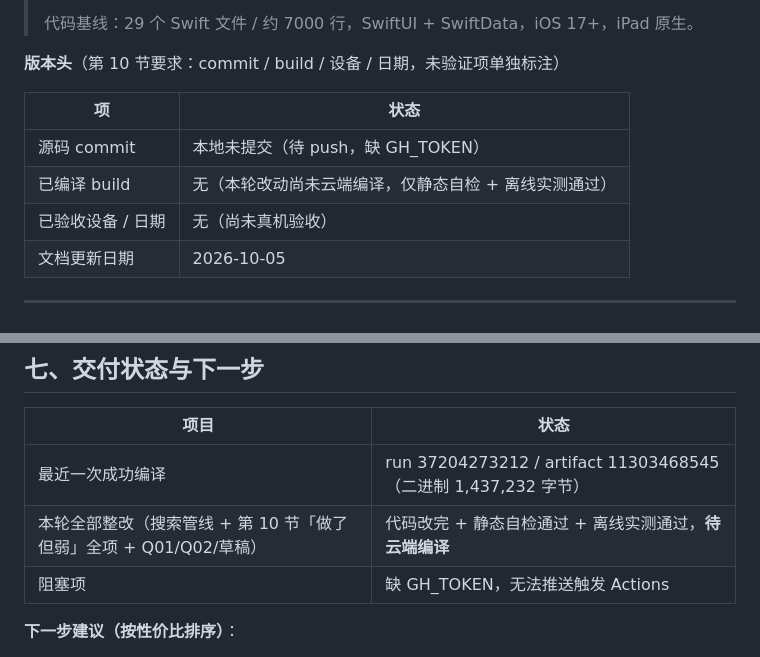
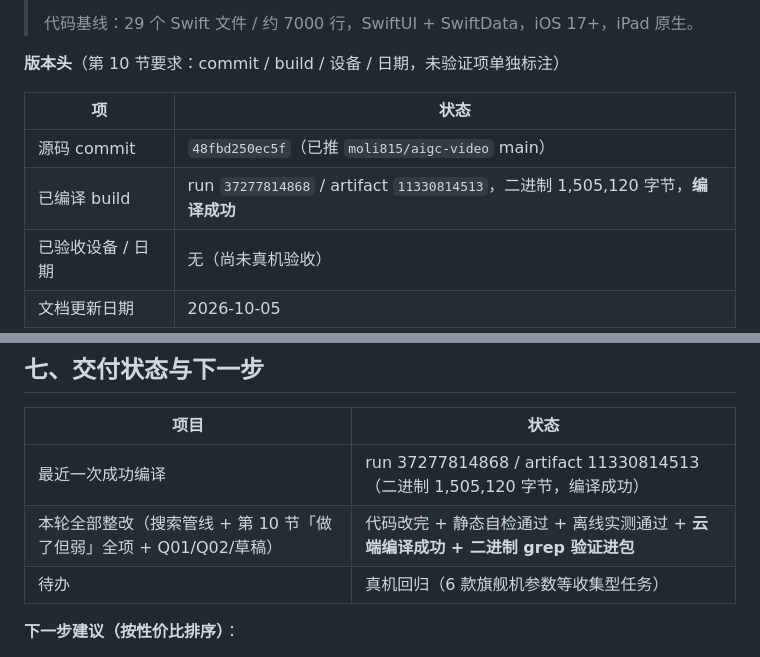
Before and after one commit to moli815/aigc-video, a Markdown page: docs/BossAI-产品说明.md, 2 parts joined by grey strips. GitHub-like rendering.

```diff
--- a/docs/BossAI-产品说明.md
+++ b/docs/BossAI-产品说明.md
@@ -9,8 +9,8 @@
 
 | 项          | 状态                           |
 | ---------- | ---------------------------- |
-| 源码 commit  | 本地未提交（待 push，缺 GH_TOKEN）     |
-| 已编译 build  | 无（本轮改动尚未云端编译，仅静态自检 + 离线实测通过） |
+| 源码 commit  | `48fbd250ec5f`（已推 `moli815/aigc-video` main） |
+| 已编译 build  | run `37277814868` / artifact `11330814513`，二进制 1,505,120 字节，**编译成功** |
 | 已验收设备 / 日期 | 无（尚未真机验收）                    |
 | 文档更新日期     | 2026-10-05                   |
 
@@ -233,9 +233,9 @@ ZOL / PConline / 京东都用 div + span 布局，表格结构化提取对它们
 
 | 项目                                         | 状态                                                       |
 | ------------------------------------------ | -------------------------------------------------------- |
-| 最近一次成功编译                                   | run 37204273212 / artifact 11303468545（二进制 1,437,232 字节） |
-| 本轮全部整改（搜索管线 + 第 10 节「做了但弱」全项 + Q01/Q02/草稿） | 代码改完 + 静态自检通过 + 离线实测通过，**待云端编译**                         |
-| 阻塞项                                        | 缺 GH_TOKEN，无法推送触发 Actions                                |
+| 最近一次成功编译                                   | run 37277814868 / artifact 11330814513（二进制 1,505,120 字节，编译成功） |
+| 本轮全部整改（搜索管线 + 第 10 节「做了但弱」全项 + Q01/Q02/草稿） | 代码改完 + 静态自检通过 + 离线实测通过 + **云端编译成功 + 二进制 grep 验证进包** |
+| 待办                                          | 真机回归（6 款旗舰机参数等收集型任务）                                  |
 
 **下一步建议（按性价比排序）**：
 
```
